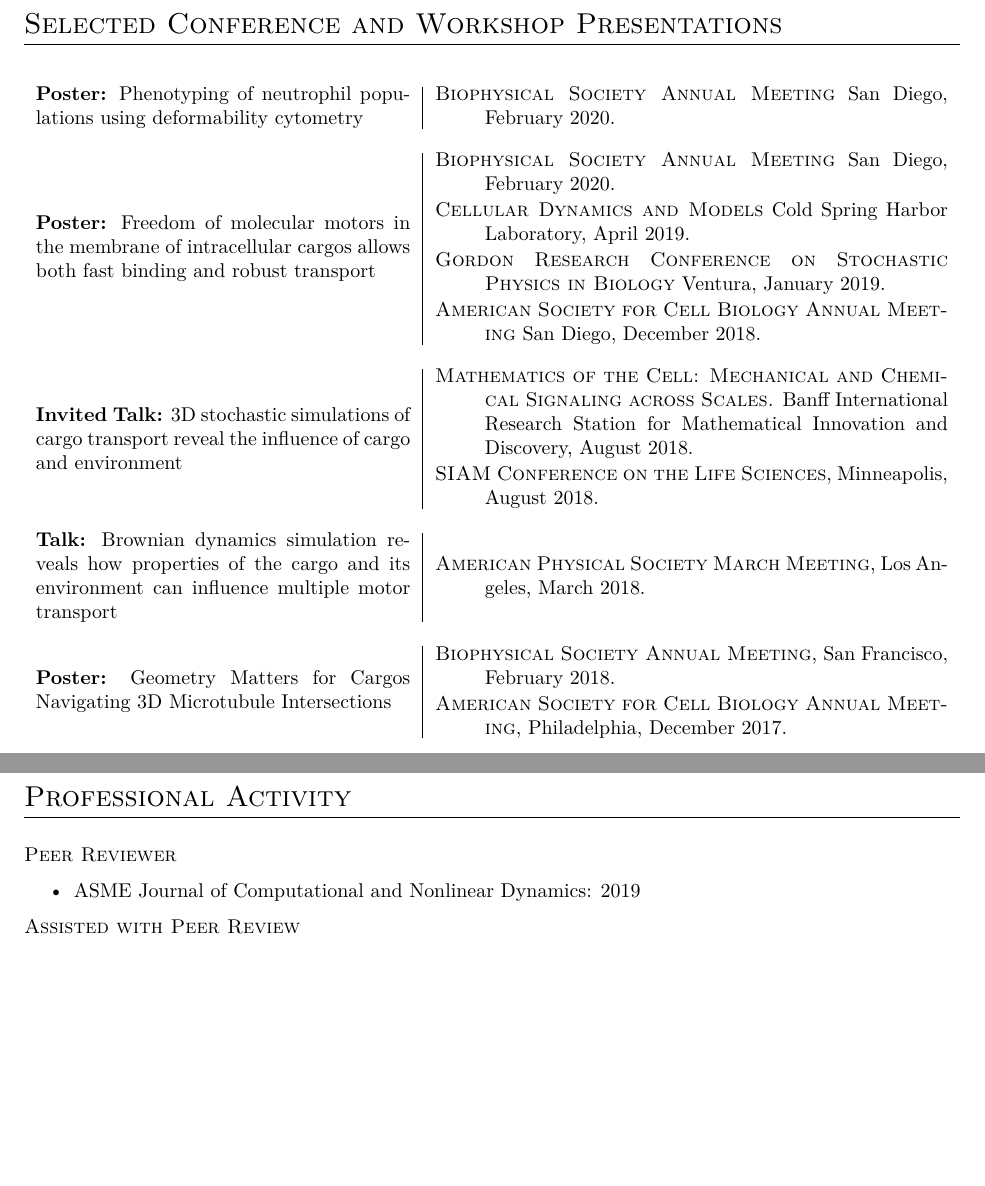
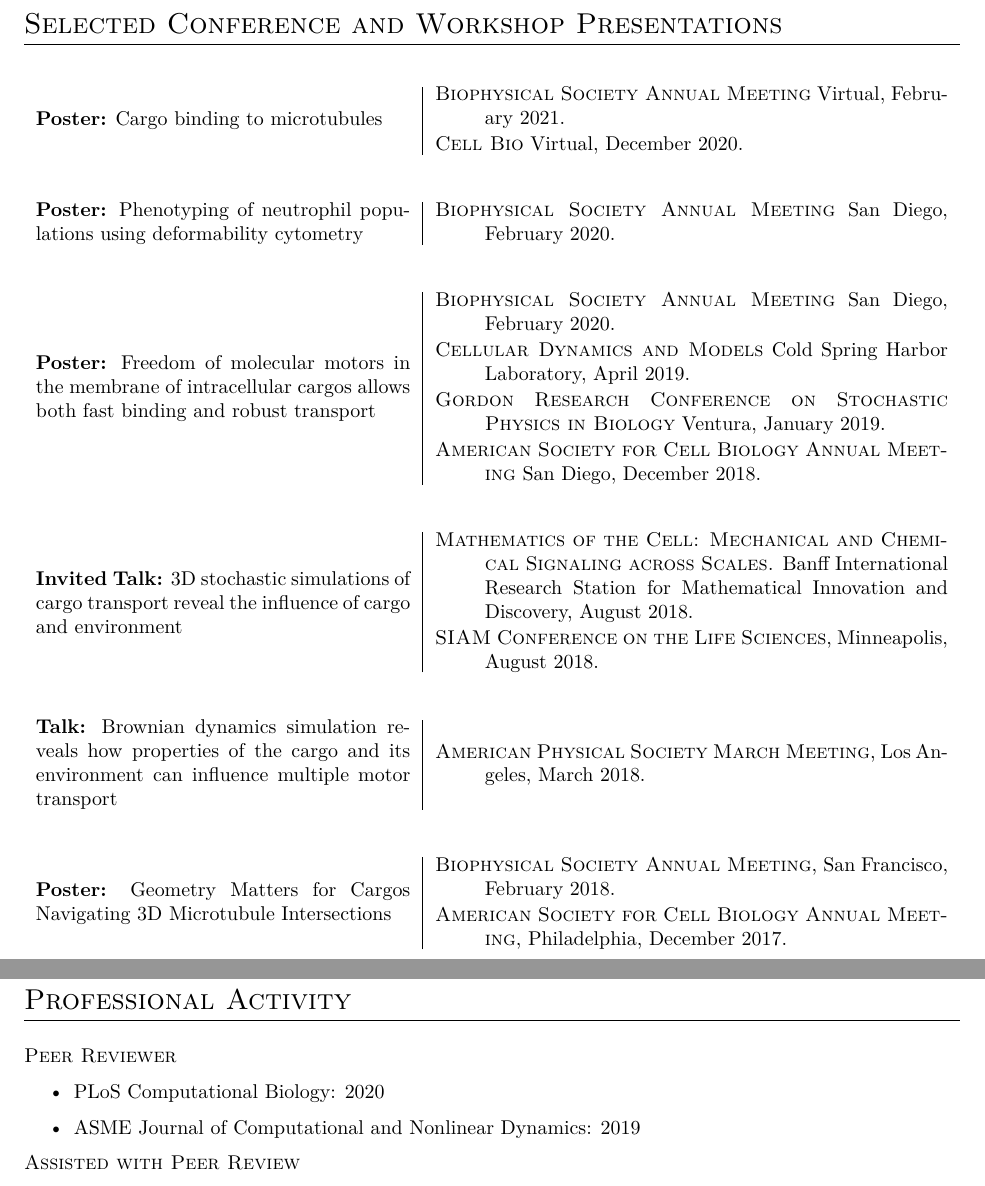
Before and after one commit to mbovyn/CV, a LaTeX CV (cv.tex): two parts of pages 2 and 3 of 5 before the commit and two parts of pages 2 and 4 of 6 after it, joined at a grey line, cut so that both start at the same text, the shorter picture padded with empty space. Compiled offline with XeLaTeX.

Commit message:
Update for new poster

```diff
--- a/cv.tex
+++ b/cv.tex
@@ -335,6 +335,21 @@ Fall 2007 - Winter 2012
 \bigskip
 
 \begin{tabularx}{\textwidth}{p{.4\textwidth} | X}
+
+\begin{minipage}{.4\textwidth}
+\textbf{Poster:} Cargo binding to microtubules
+\end{minipage}
+&
+\begin{minipage}{\cellwidth}
+\begin{description}[itemsep=.25ex,labelsep=0em]
+\item \textsc{Biophysical Society Annual Meeting} Virtual, February 2021.
+\item \textsc{Cell Bio} Virtual, December 2020.
+\end{description}
+\end{minipage} \\
+
+\multicolumn{2}{c}{} \\
+\multicolumn{2}{c}{} \\
+
 \begin{minipage}{.4\textwidth}
 \textbf{Poster:} Phenotyping of neutrophil populations using deformability cytometry
 \end{minipage}
@@ -361,6 +377,7 @@ Fall 2007 - Winter 2012
 \end{minipage} \\
 
 \multicolumn{2}{c}{} \\
+\multicolumn{2}{c}{} \\
 
 \begin{minipage}{.4\textwidth}
 \textbf{Invited Talk:} 3D stochastic simulations of cargo transport reveal the influence of cargo and environment
@@ -494,6 +515,7 @@ Year 1 &
 
 \textsc{Peer Reviewer}
 \begin{itemize}
+\item PLoS Computational Biology: 2020
 \item ASME Journal of Computational and Nonlinear Dynamics: 2019
 \end{itemize}
 
```
Also changed, not shown: cv.pdf, cv.tex (9 more changed lines).
